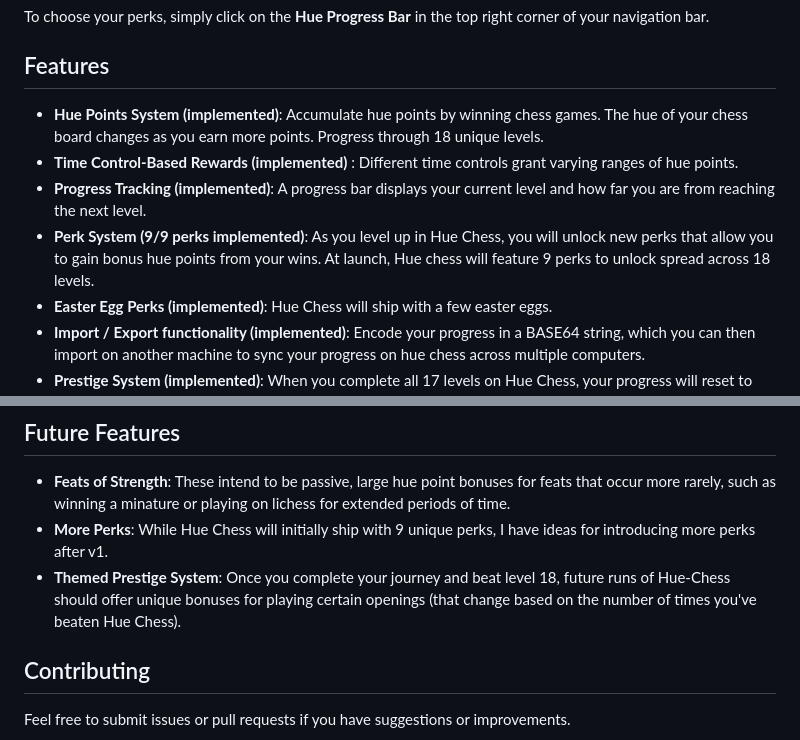
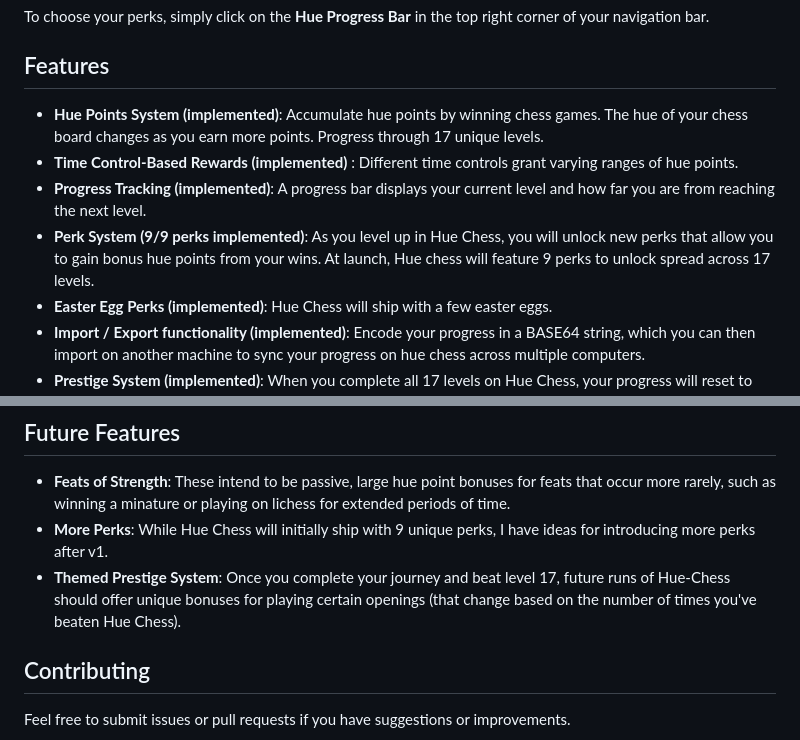
Before and after one commit to prefabcode/hue-chess, a Markdown page: README.md, 2 parts joined by grey strips. GitHub-like rendering.

Commit message:
Change references to level cap on readme

```diff
--- a/README.md
+++ b/README.md
@@ -13,10 +13,10 @@ To choose your perks, simply click on the **Hue Progress Bar** in the top right
 
 ## Features
 
-- **Hue Points System (implemented)**: Accumulate hue points by winning chess games. The hue of your chess board changes as you earn more points. Progress through 18 unique levels.
+- **Hue Points System (implemented)**: Accumulate hue points by winning chess games. The hue of your chess board changes as you earn more points. Progress through 17 unique levels.
 - **Time Control-Based Rewards (implemented)** : Different time controls grant varying ranges of hue points.
 - **Progress Tracking (implemented)**: A progress bar displays your current level and how far you are from reaching the next level.
-- **Perk System (9/9 perks implemented)**: As you level up in Hue Chess, you will unlock new perks that allow you to gain bonus hue points from your wins. At launch, Hue chess will feature 9 perks to unlock spread across 18 levels.
+- **Perk System (9/9 perks implemented)**: As you level up in Hue Chess, you will unlock new perks that allow you to gain bonus hue points from your wins. At launch, Hue chess will feature 9 perks to unlock spread across 17 levels.
 - **Easter Egg Perks (implemented)**: Hue Chess will ship with a few easter eggs.
 - **Import / Export functionality (implemented)**: Encode your progress in a BASE64 string, which you can then import on another machine to sync your progress on hue chess across multiple computers.
 - **Prestige System (implemented)**: When you complete all 17 levels on Hue Chess, your progress will reset to level 1 and you will enter prestige mode. Prestige mode adds a unique icon to your perk selection menu, that changes as you obtain more prestige.
@@ -53,7 +53,7 @@ To choose your perks, simply click on the **Hue Progress Bar** in the top right
 
 - **Feats of Strength**: These intend to be passive, large hue point bonuses for feats that occur more rarely, such as winning a minature or playing on lichess for extended periods of time.
 - **More Perks**: While Hue Chess will initially ship with 9 unique perks, I have ideas for introducing more perks after v1.
-- **Themed Prestige System**: Once you complete your journey and beat level 18, future runs of Hue-Chess should offer unique bonuses for playing certain openings (that change based on the number of times you've beaten Hue Chess).
+- **Themed Prestige System**: Once you complete your journey and beat level 17, future runs of Hue-Chess should offer unique bonuses for playing certain openings (that change based on the number of times you've beaten Hue Chess).
 
 ## Contributing
 
```
